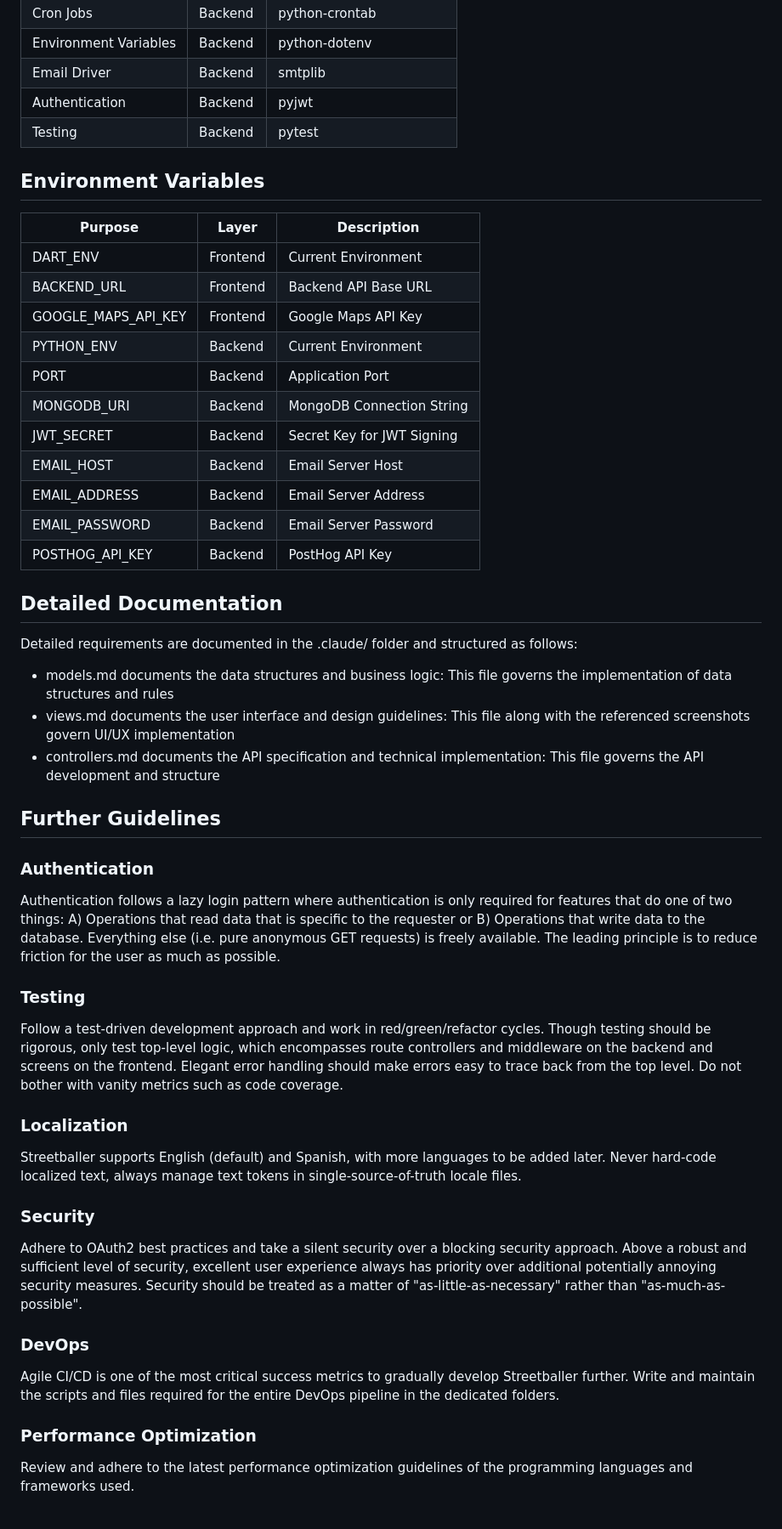
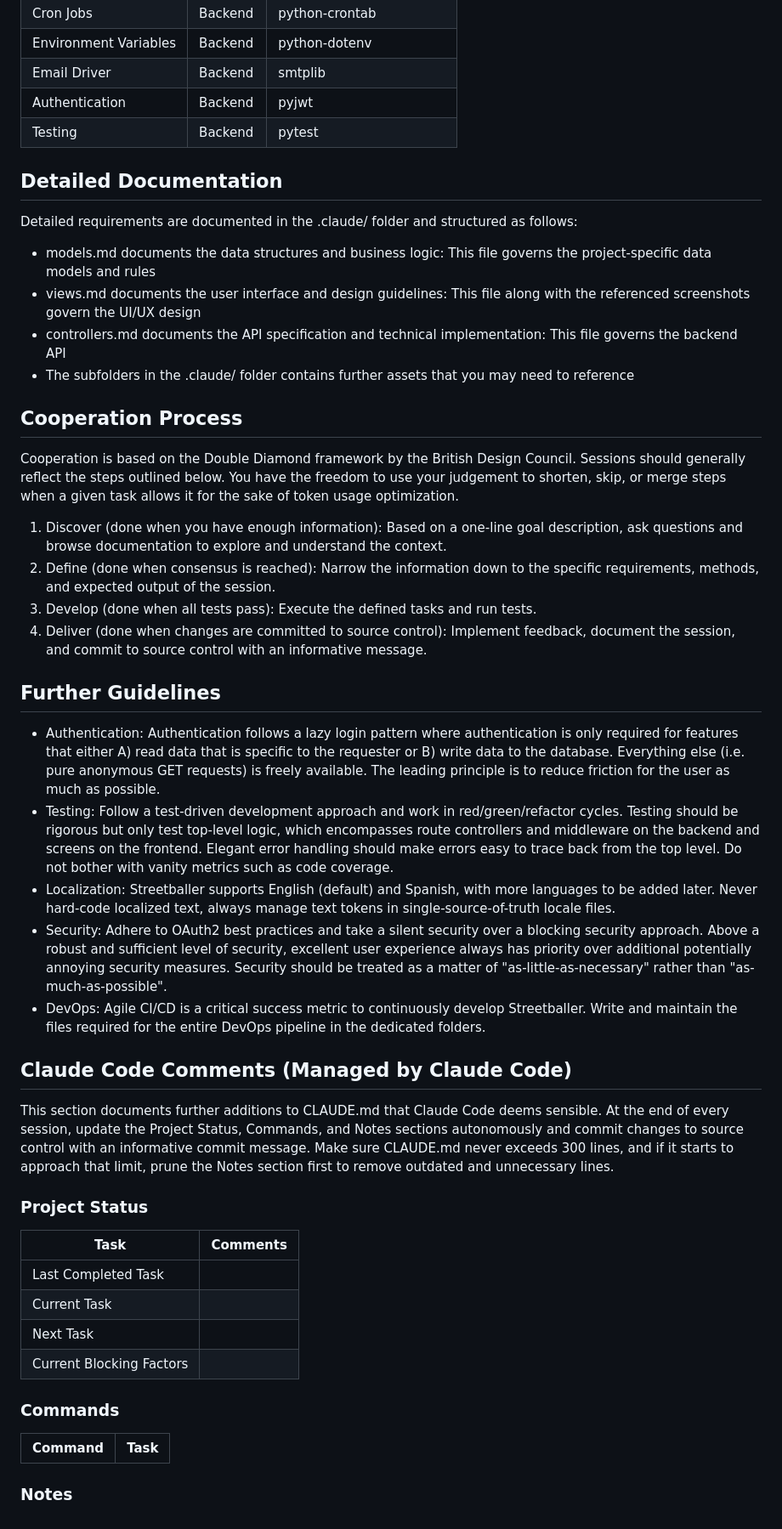
Before and after one commit to streetballer/ai, a Markdown page: CLAUDE.md, the part around one of its changes. Shown at 85% size. GitHub-like rendering.

Commit message:
Finish Claude Code documentation

```diff
--- a/CLAUDE.md
+++ b/CLAUDE.md
@@ -152,52 +155,48 @@ Streetballer is a basketball community app that helps amateur basketball players
 | Authentication        | Backend  | pyjwt                       |
 | Testing               | Backend  | pytest                      |
 
-## Environment Variables
-
-| Purpose             | Layer    | Description                |
-| ------------------- | -------- | -------------------------- |
-| DART_ENV            | Frontend | Current Environment        |
-| BACKEND_URL         | Frontend | Backend API Base URL       |
-| GOOGLE_MAPS_API_KEY | Frontend | Google Maps API Key        |
-| PYTHON_ENV          | Backend  | Current Environment        |
-| PORT                | Backend  | Application Port           |
-| MONGODB_URI         | Backend  | MongoDB Connection String  |
-| JWT_SECRET          | Backend  | Secret Key for JWT Signing |
-| EMAIL_HOST          | Backend  | Email Server Host          |
-| EMAIL_ADDRESS       | Backend  | Email Server Address       |
-| EMAIL_PASSWORD      | Backend  | Email Server Password      |
-| POSTHOG_API_KEY     | Backend  | PostHog API Key            |
-
 ## Detailed Documentation
 
 Detailed requirements are documented in the .claude/ folder and structured as follows:
 
-- models.md documents the data structures and business logic: This file governs the implementation of data structures and rules
-- views.md documents the user interface and design guidelines: This file along with the referenced screenshots govern UI/UX implementation
-- controllers.md documents the API specification and technical implementation: This file governs the API development and structure
+- models.md documents the data structures and business logic: This file governs the project-specific data models and rules
+- views.md documents the user interface and design guidelines: This file along with the referenced screenshots govern the UI/UX design
+- controllers.md documents the API specification and technical implementation: This file governs the backend API
+- The subfolders in the .claude/ folder contains further assets that you may need to reference
+
+## Cooperation Process
+
+Cooperation is based on the Double Diamond framework by the British Design Council. Sessions should generally reflect the steps outlined below. You have the freedom to use your judgement to shorten, skip, or merge steps when a given task allows it for the sake of token usage optimization.
+
+1. Discover (done when you have enough information): Based on a one-line goal description, ask questions and browse documentation to explore and understand the context.
+2. Define (done when consensus is reached): Narrow the information down to the specific requirements, methods, and expected output of the session.
+3. Develop (done when all tests pass): Execute the defined tasks and run tests.
+4. Deliver (done when changes are committed to source control): Implement feedback, document the session, and commit to source control with an informative message.
 
 ## Further Guidelines
 
-### Authentication
+- Authentication: Authentication follows a lazy login pattern where authentication is only required for features that either A) read data that is specific to the requester or B) write data to the database. Everything else (i.e. pure anonymous GET requests) is freely available. The leading principle is to reduce friction for the user as much as possible.
+- Testing: Follow a test-driven development approach and work in red/green/refactor cycles. Testing should be rigorous but only test top-level logic, which encompasses route controllers and middleware on the backend and screens on the frontend. Elegant error handling should make errors easy to trace back from the top level. Do not bother with vanity metrics such as code coverage.
+- Localization: Streetballer supports English (default) and Spanish, with more languages to be added later. Never hard-code localized text, always manage text tokens in single-source-of-truth locale files.
+- Security: Adhere to OAuth2 best practices and take a silent security over a blocking security approach. Above a robust and sufficient level of security, excellent user experience always has priority over additional potentially annoying security measures. Security should be treated as a matter of "as-little-as-necessary" rather than "as-much-as-possible".
+- DevOps: Agile CI/CD is a critical success metric to continuously develop Streetballer. Write and maintain the files required for the entire DevOps pipeline in the dedicated folders.
 
-Authentication follows a lazy login pattern where authentication is only required for features that do one of two things: A) Operations that read data that is specific to the requester or B) Operations that write data to the database. Everything else (i.e. pure anonymous GET requests) is freely available. The leading principle is to reduce friction for the user as much as possible.
+## Claude Code Comments (Managed by Claude Code)
 
-### Testing
+This section documents further additions to CLAUDE.md that Claude Code deems sensible. At the end of every session, update the Project Status, Commands, and Notes sections autonomously and commit changes to source control with an informative commit message. Make sure CLAUDE.md never exceeds 300 lines, and if it starts to approach that limit, prune the Notes section first to remove outdated and unnecessary lines.
 
-Follow a test-driven development approach and work in red/green/refactor cycles. Though testing should be rigorous, only test top-level logic, which encompasses route controllers and middleware on the backend and screens on the frontend. Elegant error handling should make errors easy to trace back from the top level. Do not bother with vanity metrics such as code coverage.
+### Project Status
 
-### Localization
+| Task                     | Comments |
+| ------------------------ | -------- |
+| Last Completed Task      |          |
+| Current Task             |          |
+| Next Task                |          |
+| Current Blocking Factors |          |
 
-Streetballer supports English (default) and Spanish, with more languages to be added later. Never hard-code localized text, always manage text tokens in single-source-of-truth locale files.
+### Commands
 
-### Security
+| Command | Task |
+| ------- | ---- |
 
-Adhere to OAuth2 best practices and take a silent security over a blocking security approach. Above a robust and sufficient level of security, excellent user experience always has priority over additional potentially annoying security measures. Security should be treated as a matter of "as-little-as-necessary" rather than "as-much-as-possible".
-
-### DevOps
-
-Agile CI/CD is one of the most critical success metrics to gradually develop Streetballer further. Write and maintain the scripts and files required for the entire DevOps pipeline in the dedicated folders.
-
-### Performance Optimization
-
-Review and adhere to the latest performance optimization guidelines of the programming languages and frameworks used.
+### Notes
```
Also changed, not shown: other parts of CLAUDE.md (+4 -1 lines).
